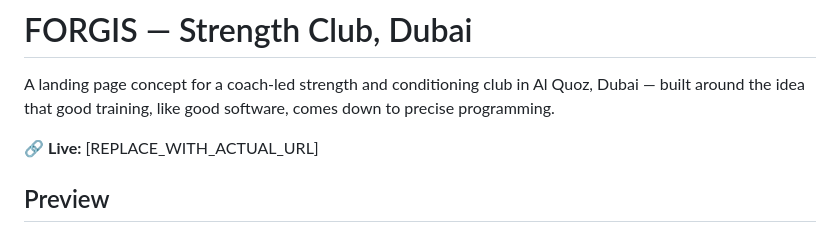
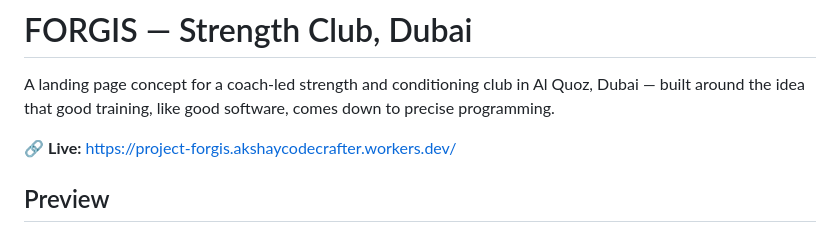
Before and after one commit to akshaycodecrafter-spec/Project-forgis, a Markdown page: README.md, the part around the change. Drawn GitHub-style.

```diff
--- a/README.md
+++ b/README.md
@@ -2,7 +2,7 @@
 
 A landing page concept for a coach-led strength and conditioning club in Al Quoz, Dubai — built around the idea that good training, like good software, comes down to precise programming.
 
-🔗 **Live:** [REPLACE_WITH_ACTUAL_URL]
+🔗 **Live:** https://project-forgis.akshaycodecrafter.workers.dev/
 
 ## Preview
 
```
